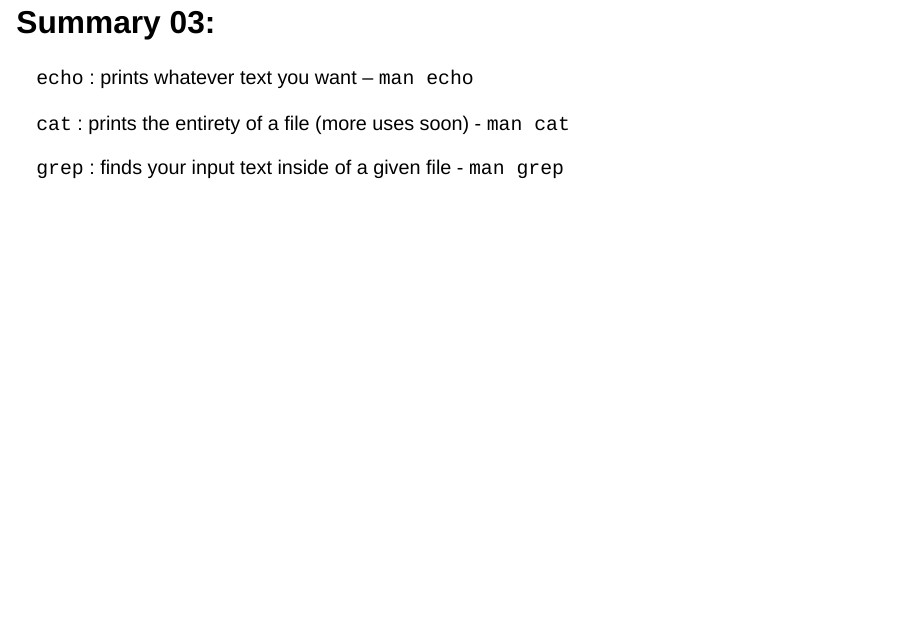
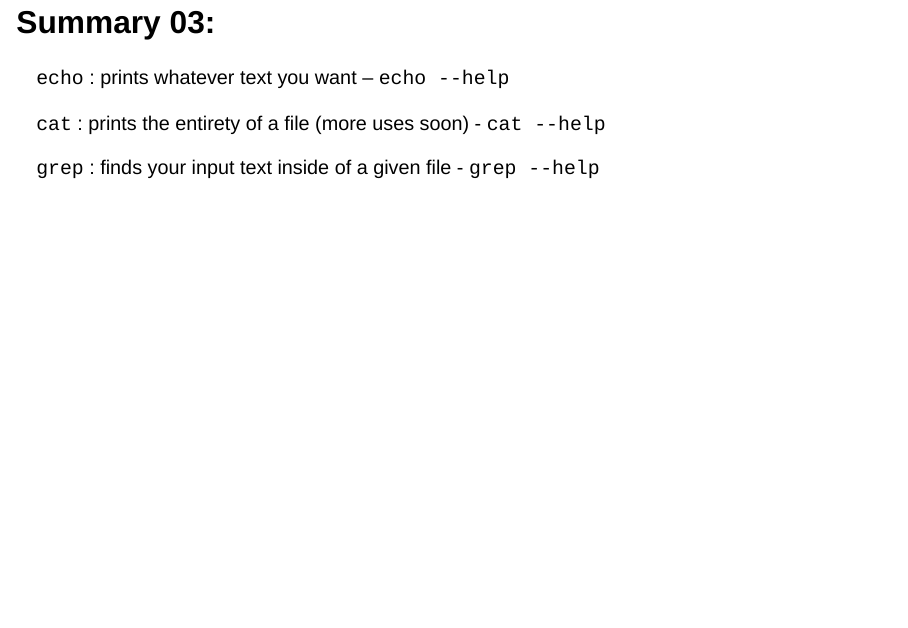
Before and after one commit to vpeddu/ucsc_scbc_2024, a Quarto document (slides/01_command_line_and_bash/01a_file_explorer_to_cmdline.qmd): page 46 of 49. Rendered offline with R 4.5, knitr and Pandoc in place of Quarto, with nearby package versions; drawn as Slidy slides in place of the format the file asks for.

Commit message:
from man xxx to xxx --help

```diff
--- a/slides/01_command_line_and_bash/01a_file_explorer_to_cmdline.qmd
+++ b/slides/01_command_line_and_bash/01a_file_explorer_to_cmdline.qmd
@@ -522,11 +522,11 @@ Does this beat opening up Microsoft word or are you still skeptical?
 
 ## Summary 03:
 
-`echo` : prints whatever text you want -- `man echo`
+`echo` : prints whatever text you want -- `echo --help`
 
-`cat` : prints the entirety of a file (more uses soon) - `man cat`
+`cat` : prints the entirety of a file (more uses soon) - `cat --help`
 
-`grep` : finds your input text inside of a given file - `man grep`
+`grep` : finds your input text inside of a given file - `grep --help`
 
 ## A tool to bring in something new: `wget`
 
```
Also changed, not shown: slides/01_command_line_and_bash/01a_file_explorer_to_cmdline.html.
